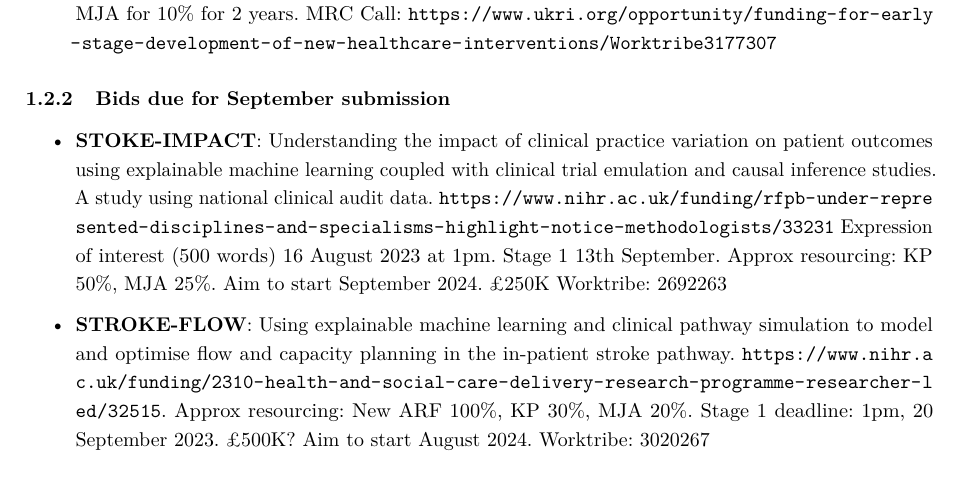
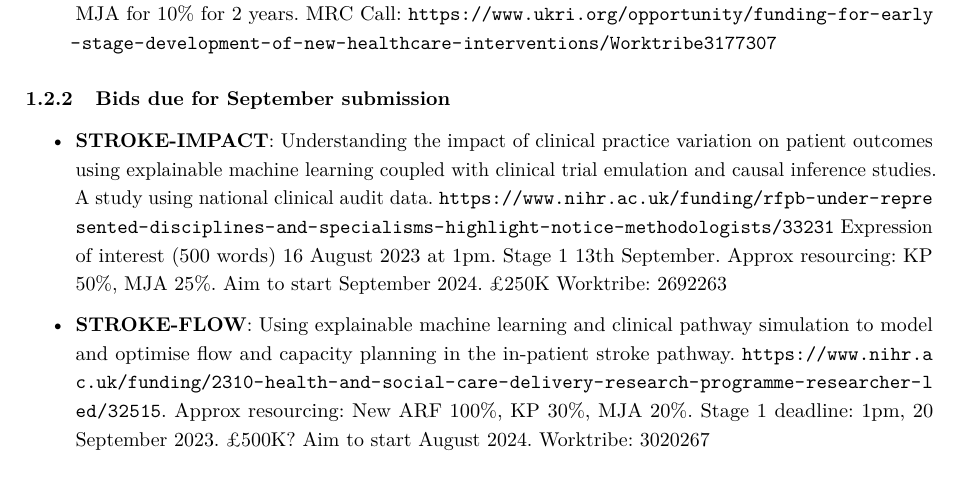
Before and after one commit to MichaelAllen1966/overleaf_stroke_impact, a LaTeX document (main.tex, which reads sections/1_current_work.tex): part of page 4 of 11, cut so that both start at the same text. Compiled offline with pdfLaTeX.

Commit message:
Updates from Overleaf

```diff
--- a/sections/1_current_work.tex
+++ b/sections/1_current_work.tex
@@ -28,7 +28,7 @@
 \subsubsection{Bids due for September submission}
 
 \begin{itemize}
-    \item \textbf{STOKE-IMPACT}: Understanding the impact of clinical practice variation on patient outcomes using explainable machine learning coupled with clinical trial emulation and causal inference studies. A study using national clinical audit data. \url{https://www.nihr.ac.uk/funding/rfpb-under-represented-disciplines-and-specialisms-highlight-notice-methodologists/33231} Expression of interest (500 words) 16 August 2023 at 1pm. Stage 1 13th September. Approx resourcing: KP 50\%, MJA 25\%. Aim to start September 2024. £250K Worktribe: 2692263
+    \item \textbf{STROKE-IMPACT}: Understanding the impact of clinical practice variation on patient outcomes using explainable machine learning coupled with clinical trial emulation and causal inference studies. A study using national clinical audit data. \url{https://www.nihr.ac.uk/funding/rfpb-under-represented-disciplines-and-specialisms-highlight-notice-methodologists/33231} Expression of interest (500 words) 16 August 2023 at 1pm. Stage 1 13th September. Approx resourcing: KP 50\%, MJA 25\%. Aim to start September 2024. £250K Worktribe: 2692263
     \item \textbf{STROKE-FLOW}: Using explainable machine learning and clinical pathway simulation to model and optimise flow and capacity planning in the in-patient stroke pathway. \url{https://www.nihr.ac.uk/funding/2310-health-and-social-care-delivery-research-programme-researcher-led/32515}. Approx resourcing: New ARF 100\%, KP 30\%, MJA 20\%. Stage 1 deadline: 1pm, 20 September 2023. £500K? Aim to start August 2024. Worktribe: 3020267
 \end{itemize}
 
```
